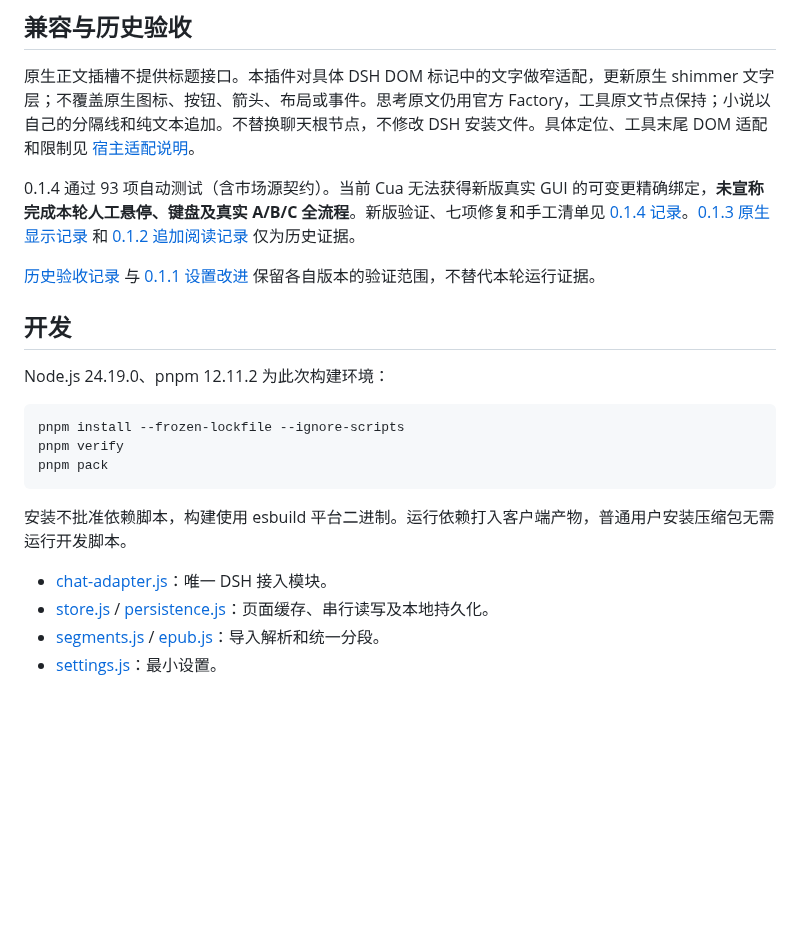
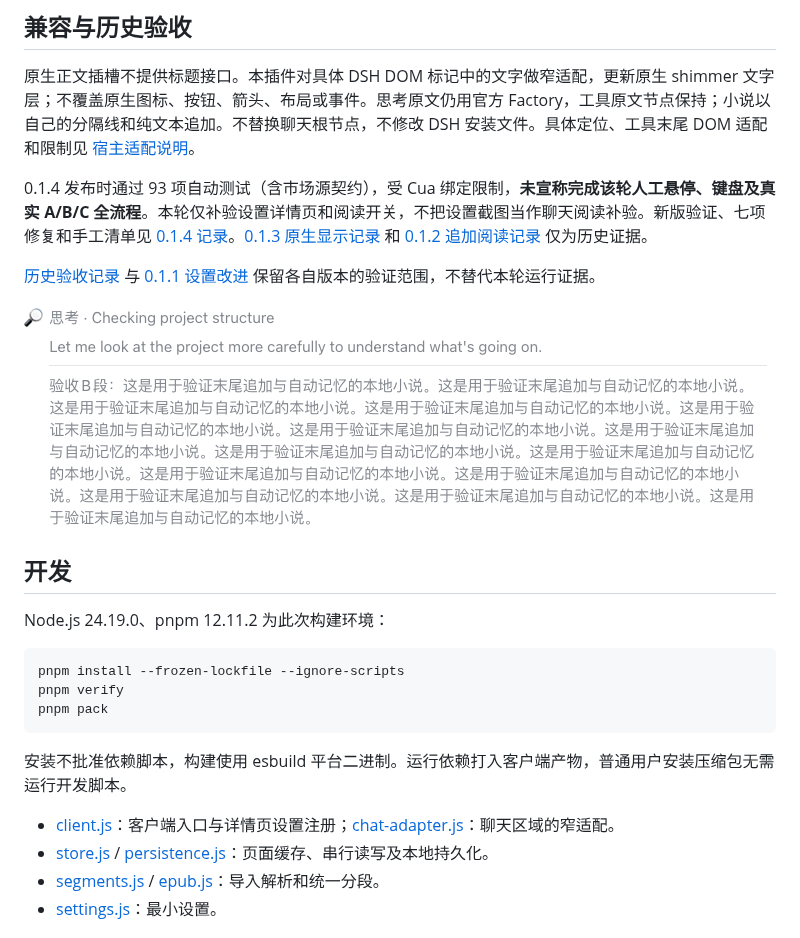
Before and after one commit to gongfpp/dsh-novel-fish, a Markdown page: README.md, the part around one of its changes. Rendered like a GitHub page; blank space fills up the shorter version.

```diff
--- a/README.md
+++ b/README.md
@@ -81,9 +89,11 @@ TXT/MD 保留基本段落、章节；默认每段约 600 个 Unicode 字符，
 
 原生正文插槽不提供标题接口。本插件对具体 DSH DOM 标记中的文字做窄适配，更新原生 shimmer 文字层；不覆盖原生图标、按钮、箭头、布局或事件。思考原文仍用官方 Factory，工具原文节点保持；小说以自己的分隔线和纯文本追加。不替换聊天根节点，不修改 DSH 安装文件。具体定位、工具末尾 DOM 适配和限制见 [宿主适配说明](docs/host-adapter.md)。
 
-0.1.4 通过 93 项自动测试（含市场源契约）。当前 Cua 无法获得新版真实 GUI 的可变更精确绑定，**未宣称完成本轮人工悬停、键盘及真实 A/B/C 全流程**。新版验证、七项修复和手工清单见 [0.1.4 记录](docs/multi-region-update.md)。[0.1.3 原生显示记录](docs/native-disclosure-update.md) 和 [0.1.2 追加阅读记录](docs/type-append-update.md) 仅为历史证据。
+0.1.4 发布时通过 93 项自动测试（含市场源契约），受 Cua 绑定限制，**未宣称完成该轮人工悬停、键盘及真实 A/B/C 全流程**。本轮仅补验设置详情页和阅读开关，不把设置截图当作聊天阅读补验。新版验证、七项修复和手工清单见 [0.1.4 记录](docs/multi-region-update.md)。[0.1.3 原生显示记录](docs/native-disclosure-update.md) 和 [0.1.2 追加阅读记录](docs/type-append-update.md) 仅为历史证据。
 
 [历史验收记录](docs/acceptance.md) 与 [0.1.1 设置改进](docs/settings-update.md) 保留各自版本的验证范围，不替代本轮运行证据。
+
+![0.1.2 历史实拍：真实思考正文后以分隔线追加小说；不是当前版本复验，图标以当前原生实现为准](docs/evidence/type-append-012.png)
 
 ## 开发
 
@@ -97,7 +107,7 @@ pnpm pack
 
 安装不批准依赖脚本，构建使用 esbuild 平台二进制。运行依赖打入客户端产物，普通用户安装压缩包无需运行开发脚本。
 
-- [chat-adapter.js](src/chat-adapter.js)：唯一 DSH 接入模块。
+- [client.js](src/client.js)：客户端入口与详情页设置注册；[chat-adapter.js](src/chat-adapter.js)：聊天区域的窄适配。
 - [store.js](src/store.js) / [persistence.js](src/persistence.js)：页面缓存、串行读写及本地持久化。
 - [segments.js](src/segments.js) / [epub.js](src/epub.js)：导入解析和统一分段。
 - [settings.js](src/settings.js)：最小设置。
```
Also changed, not shown: other parts of README.md (+12 -4 lines), docs/plugin-settings-update.md (added, +61 -0 lines), docs/evidence/plugin-settings-details.png (added), 8 other files.
